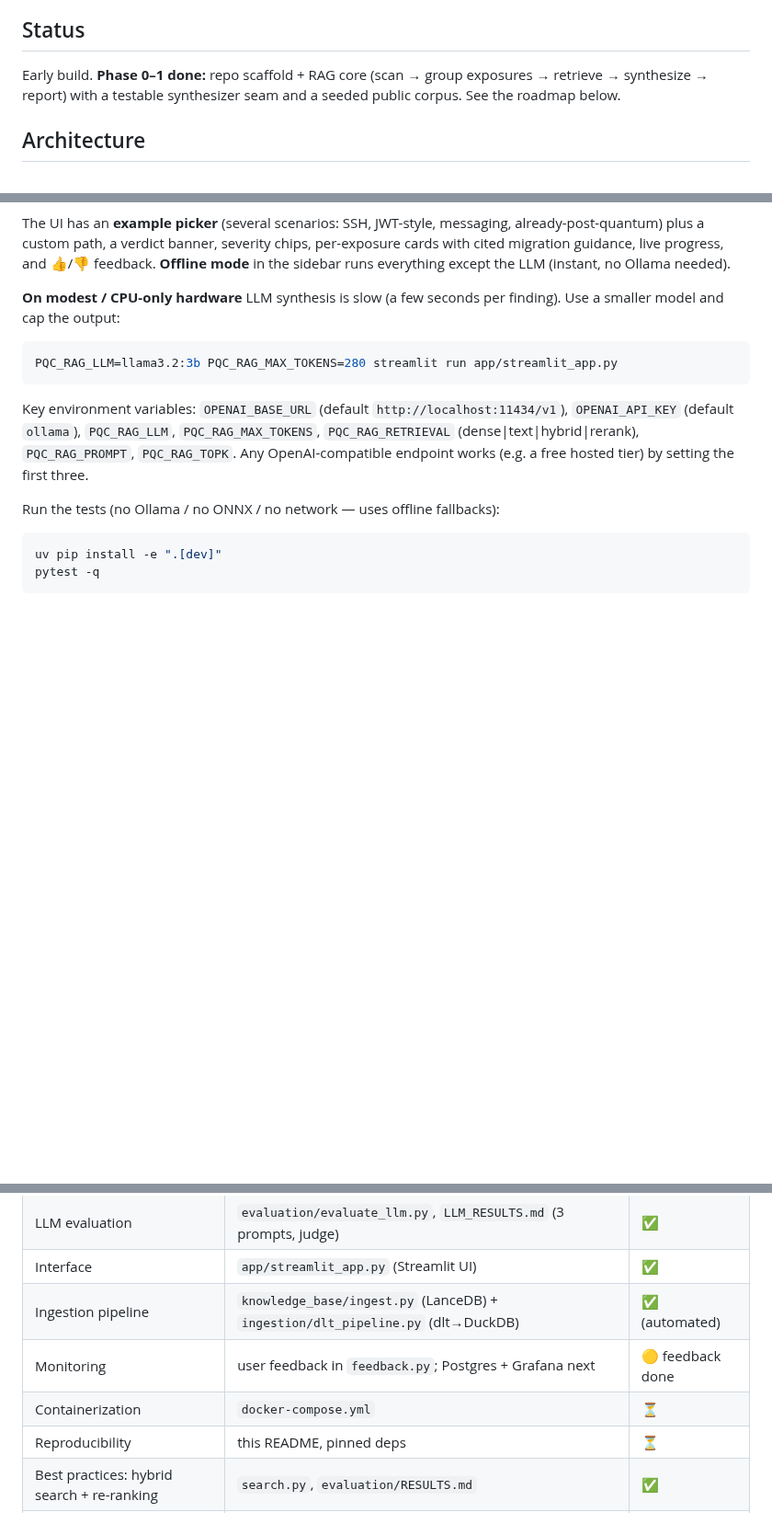
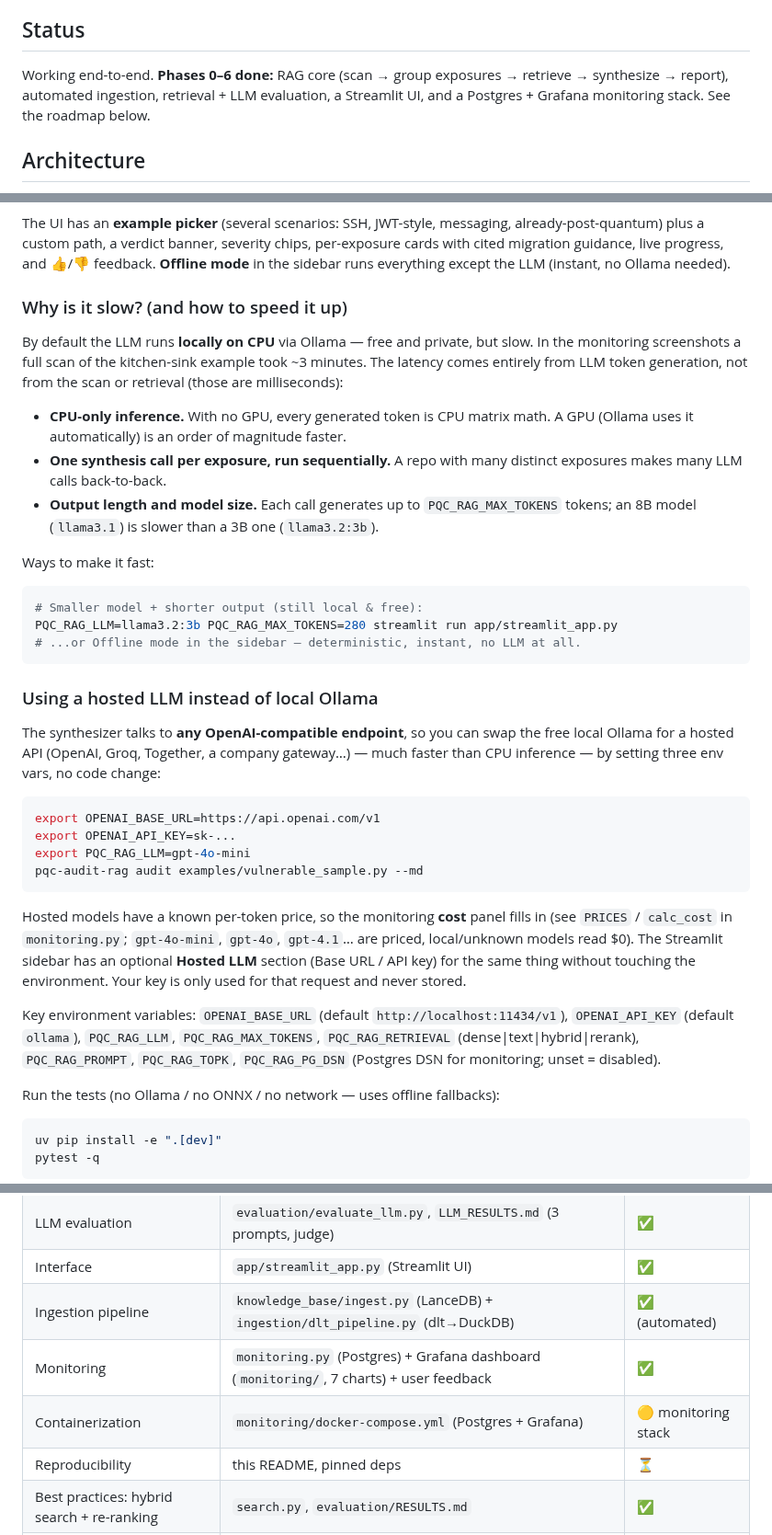
Before and after one commit to rauleteee/pqc-audit-rag, a Markdown page: README.md, 3 parts joined by grey strips. Shown at 92% size. Drawn GitHub-style; blank space fills up the shorter version.

````diff
--- a/README.md
+++ b/README.md
@@ -26,9 +26,9 @@ app closes that loop — inventory → retrieved guidance → concrete migration
 
 ## Status
 
-Early build. **Phase 0–1 done:** repo scaffold + RAG core (scan → group
-exposures → retrieve → synthesize → report) with a testable synthesizer seam and
-a seeded public corpus. See the roadmap below.
+Working end-to-end. **Phases 0–6 done:** RAG core (scan → group exposures →
+retrieve → synthesize → report), automated ingestion, retrieval + LLM evaluation,
+a Streamlit UI, and a Postgres + Grafana monitoring stack. See the roadmap below.
 
 ## Architecture
 
@@ -141,18 +142,52 @@ per-exposure cards with cited migration guidance, live progress, and 👍/👎
 feedback. **Offline mode** in the sidebar runs everything except the LLM (instant,
 no Ollama needed).
 
-**On modest / CPU-only hardware** LLM synthesis is slow (a few seconds per
-finding). Use a smaller model and cap the output:
+### Why is it slow? (and how to speed it up)
+
+By default the LLM runs **locally on CPU** via Ollama — free and private, but
+slow. In the monitoring screenshots a full scan of the kitchen-sink example took
+~3 minutes. The latency comes entirely from LLM token generation, not from the
+scan or retrieval (those are milliseconds):
+
+- **CPU-only inference.** With no GPU, every generated token is CPU matrix math.
+  A GPU (Ollama uses it automatically) is an order of magnitude faster.
+- **One synthesis call per exposure, run sequentially.** A repo with many
+  distinct exposures makes many LLM calls back-to-back.
+- **Output length and model size.** Each call generates up to
+  `PQC_RAG_MAX_TOKENS` tokens; an 8B model (`llama3.1`) is slower than a 3B one
+  (`llama3.2:3b`).
+
+Ways to make it fast:
 
 ```bash
+# Smaller model + shorter output (still local & free):
 PQC_RAG_LLM=llama3.2:3b PQC_RAG_MAX_TOKENS=280 streamlit run app/streamlit_app.py
+# ...or Offline mode in the sidebar — deterministic, instant, no LLM at all.
 ```
+
+### Using a hosted LLM instead of local Ollama
+
+The synthesizer talks to **any OpenAI-compatible endpoint**, so you can swap the
+free local Ollama for a hosted API (OpenAI, Groq, Together, a company gateway…) —
+much faster than CPU inference — by setting three env vars, no code change:
+
+```bash
+export OPENAI_BASE_URL=https://api.openai.com/v1
+export OPENAI_API_KEY=sk-...
+export PQC_RAG_LLM=gpt-4o-mini
+pqc-audit-rag audit examples/vulnerable_sample.py --md
+```
+
+Hosted models have a known per-token price, so the monitoring **cost** panel fills
+in (see `PRICES` / `calc_cost` in `monitoring.py`; `gpt-4o-mini`, `gpt-4o`,
+`gpt-4.1`… are priced, local/unknown models read $0). The Streamlit sidebar has an
+optional **Hosted LLM** section (Base URL / API key) for the same thing without
+touching the environment. Your key is only used for that request and never stored.
 
 Key environment variables: `OPENAI_BASE_URL` (default `http://localhost:11434/v1`),
 `OPENAI_API_KEY` (default `ollama`), `PQC_RAG_LLM`, `PQC_RAG_MAX_TOKENS`,
-`PQC_RAG_RETRIEVAL` (dense|text|hybrid|rerank), `PQC_RAG_PROMPT`, `PQC_RAG_TOPK`.
-Any OpenAI-compatible endpoint works (e.g. a free hosted tier) by setting the
-first three.
+`PQC_RAG_RETRIEVAL` (dense|text|hybrid|rerank), `PQC_RAG_PROMPT`, `PQC_RAG_TOPK`,
+`PQC_RAG_PG_DSN` (Postgres DSN for monitoring; unset = disabled).
 
 Run the tests (no Ollama / no ONNX / no network — uses offline fallbacks):
 
@@ -216,8 +288,8 @@ relevant code quickly.
 | LLM evaluation | `evaluation/evaluate_llm.py`, `LLM_RESULTS.md` (3 prompts, judge) | ✅ |
 | Interface | `app/streamlit_app.py` (Streamlit UI) | ✅ |
 | Ingestion pipeline | `knowledge_base/ingest.py` (LanceDB) + `ingestion/dlt_pipeline.py` (dlt→DuckDB) | ✅ (automated) |
-| Monitoring | user feedback in `feedback.py`; Postgres + Grafana next | 🟡 feedback done |
-| Containerization | `docker-compose.yml` | ⏳ |
+| Monitoring | `monitoring.py` (Postgres) + Grafana dashboard (`monitoring/`, 7 charts) + user feedback | ✅ |
+| Containerization | `monitoring/docker-compose.yml` (Postgres + Grafana) | 🟡 monitoring stack |
 | Reproducibility | this README, pinned deps | ⏳ |
 | Best practices: hybrid search + re-ranking | `search.py`, `evaluation/RESULTS.md` | ✅ |
 | Best practices: query rewriting | `search.py` (heuristic + LLM), `RESULTS.md` | ✅ |
````
Also changed, not shown: other parts of README.md (+41 -3 lines), CLAUDE.md (+24 -11 lines), images/grafana1.png (added), images/grafana2.png (added), 16 other files.
